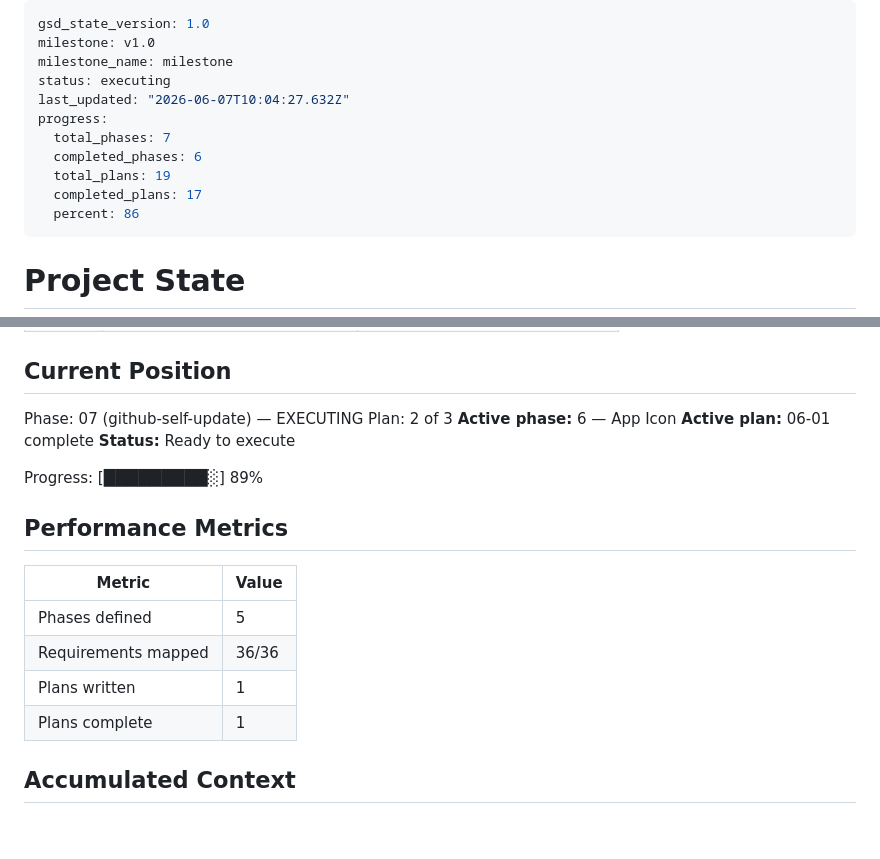
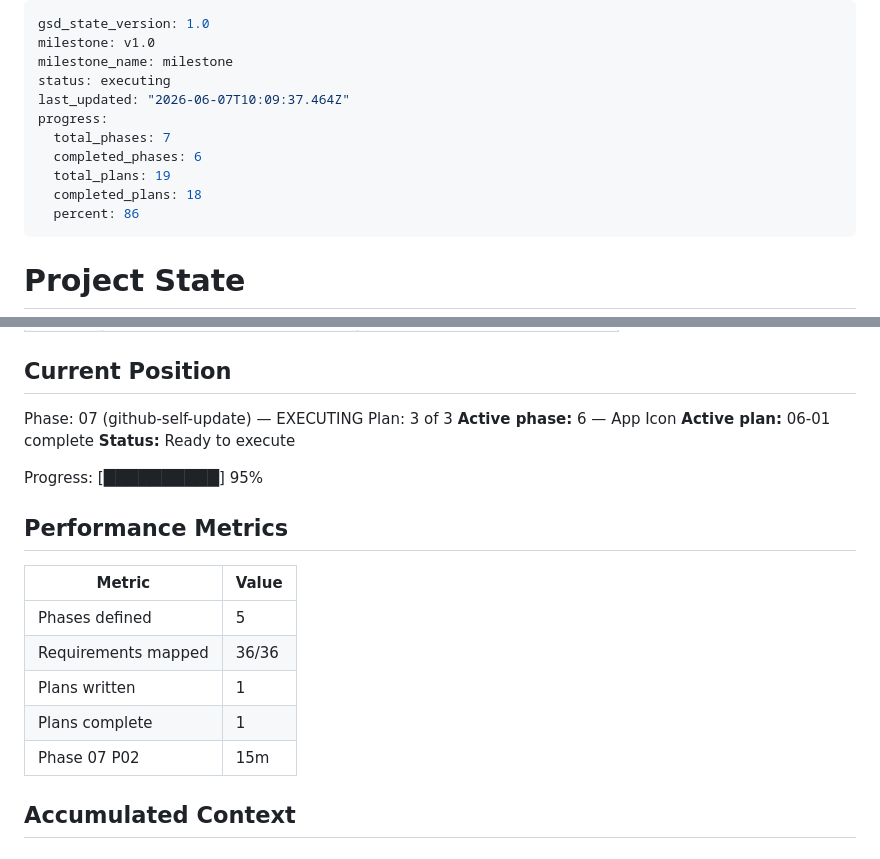
Before and after one commit to soldernerd/LevelAppMobile, a Markdown page: .planning/STATE.md, 2 parts joined by grey strips. Rendered like a GitHub page.

Commit message:
docs(07-02): complete UpdateService plan — SUMMARY, STATE, ROADMAP

```diff
--- a/.planning/STATE.md
+++ b/.planning/STATE.md
@@ -3,12 +3,12 @@ gsd_state_version: 1.0
 milestone: v1.0
 milestone_name: milestone
 status: executing
-last_updated: "2026-06-07T10:04:27.632Z"
+last_updated: "2026-06-07T10:09:37.464Z"
 progress:
   total_phases: 7
   completed_phases: 6
   total_plans: 19
-  completed_plans: 17
+  completed_plans: 18
   percent: 86
 ---
 
@@ -35,12 +35,12 @@ See: .planning/PROJECT.md (updated 2026-06-04)
 ## Current Position
 
 Phase: 07 (github-self-update) — EXECUTING
-Plan: 2 of 3
+Plan: 3 of 3
 **Active phase:** 6 — App Icon
 **Active plan:** 06-01 complete
 **Status:** Ready to execute
 
-Progress: [█████████░] 89%
+Progress: [██████████] 95%
 
 ## Performance Metrics
 
@@ -50,6 +50,7 @@ Progress: [█████████░] 89%
 | Requirements mapped | 36/36 |
 | Plans written | 1 |
 | Plans complete | 1 |
+| Phase 07 P02 | 15m | 2 tasks | 5 files |
 
 ## Accumulated Context
 
```
Also changed, not shown: .planning/ROADMAP.md (+2 -2 lines), 1 other file.
